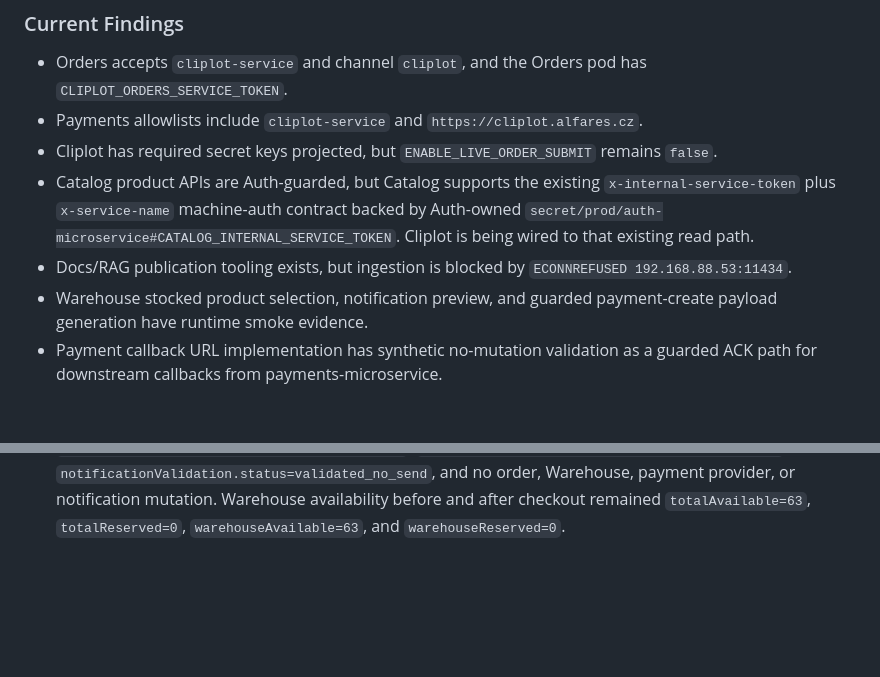
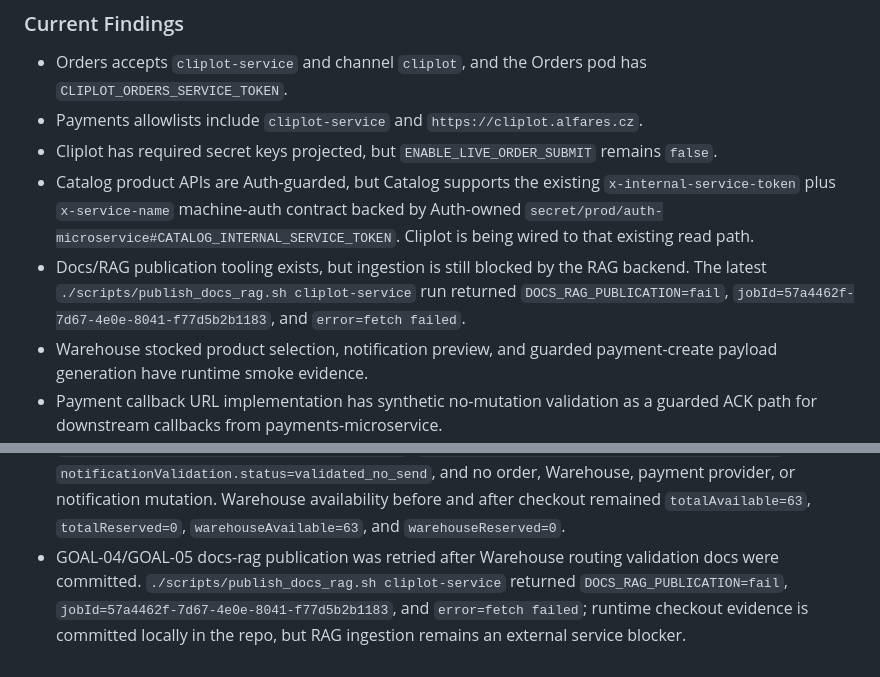
Before and after one commit to speakASAP/cliplot, a Markdown page: docs/IMPLEMENTATION_STATE.md, 2 parts joined by grey strips. Drawn GitHub-style; blank space fills up the shorter version.

Commit message:
docs: record rag publication blocker

```diff
--- a/docs/IMPLEMENTATION_STATE.md
+++ b/docs/IMPLEMENTATION_STATE.md
@@ -112,8 +112,10 @@ smoke evidence.
   `x-internal-service-token` plus `x-service-name` machine-auth contract backed
   by Auth-owned `secret/prod/auth-microservice#CATALOG_INTERNAL_SERVICE_TOKEN`.
   Cliplot is being wired to that existing read path.
-- Docs/RAG publication tooling exists, but ingestion is blocked by
-  `ECONNREFUSED 192.168.88.53:11434`.
+- Docs/RAG publication tooling exists, but ingestion is still blocked by the
+  RAG backend. The latest `./scripts/publish_docs_rag.sh cliplot-service` run
+  returned `DOCS_RAG_PUBLICATION=fail`,
+  `jobId=57a4462f-7d67-4e0e-8041-f77d5b2b1183`, and `error=fetch failed`.
 - Warehouse stocked product selection, notification preview, and guarded
   payment-create payload generation have runtime smoke evidence.
 - Payment callback URL implementation has synthetic no-mutation validation as a
@@ -386,3 +388,9 @@ behavior until those approvals are present.
   payment provider, or notification mutation. Warehouse availability before and
   after checkout remained `totalAvailable=63`, `totalReserved=0`,
   `warehouseAvailable=63`, and `warehouseReserved=0`.
+- GOAL-04/GOAL-05 docs-rag publication was retried after Warehouse routing
+  validation docs were committed. `./scripts/publish_docs_rag.sh cliplot-service`
+  returned `DOCS_RAG_PUBLICATION=fail`,
+  `jobId=57a4462f-7d67-4e0e-8041-f77d5b2b1183`, and `error=fetch failed`;
+  runtime checkout evidence is committed locally in the repo, but RAG ingestion
+  remains an external service blocker.
```
Also changed, not shown: docs/orchestrator/VALIDATION_DEBT.md (+15 -0 lines).
